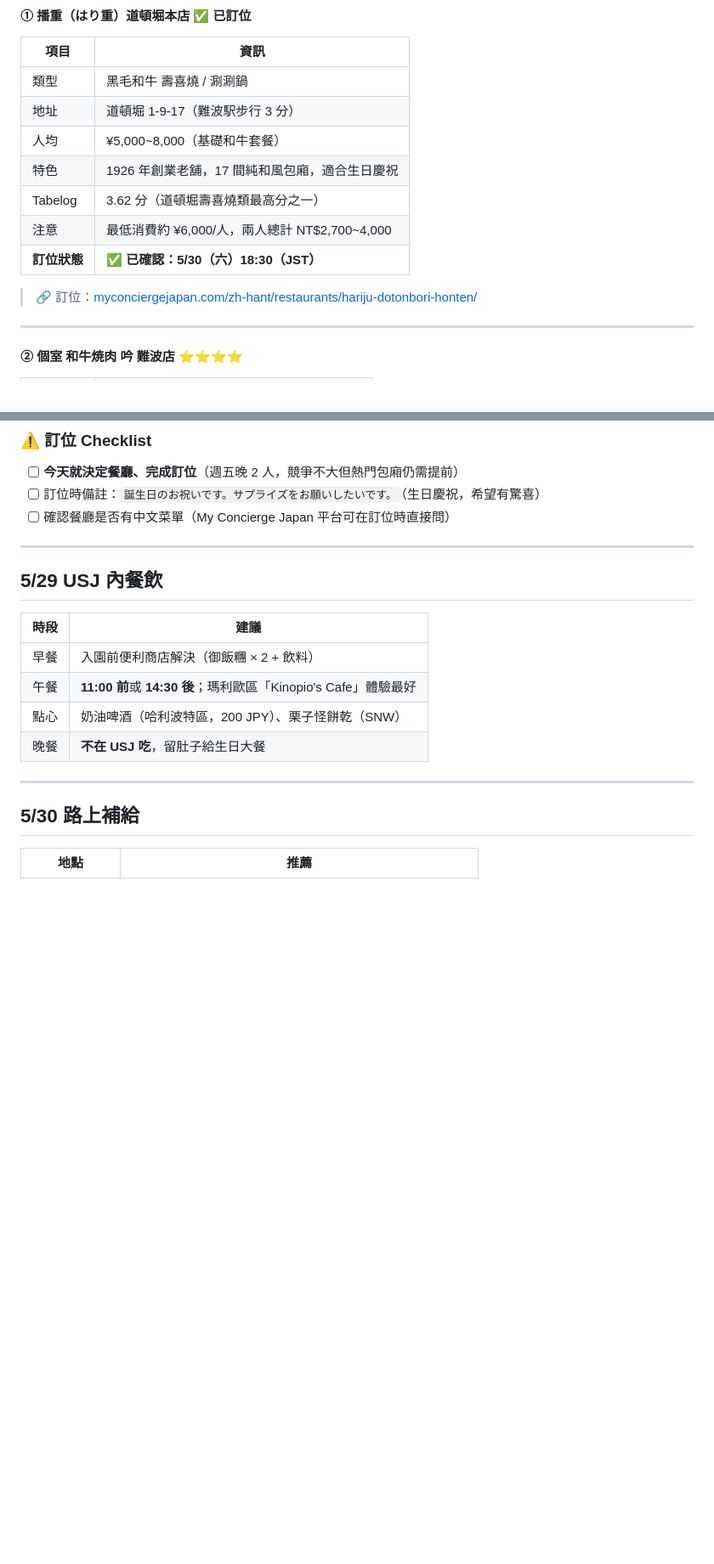
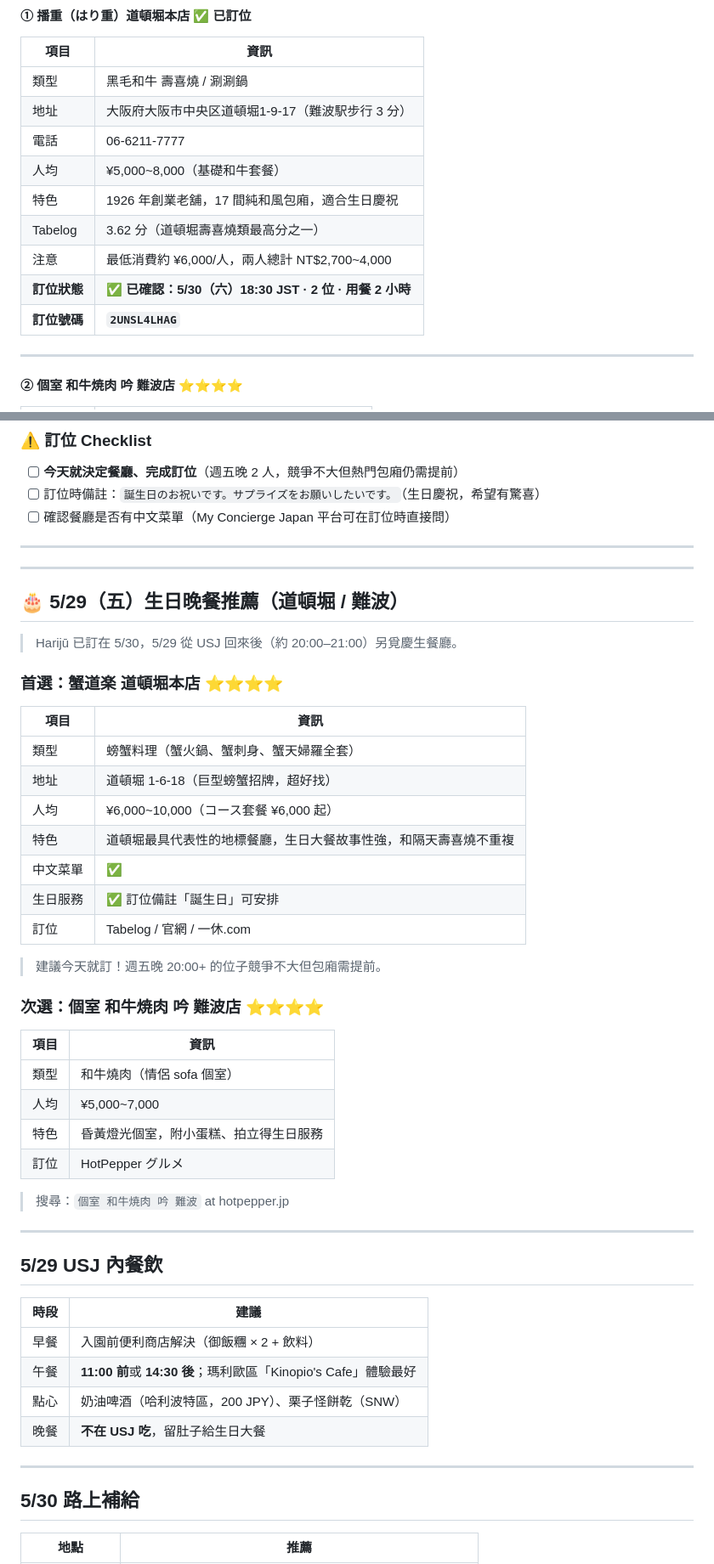
Before and after one commit to gusony/Trip, a Markdown page: 2026-05-osaka/restaurants.md, 2 parts joined by grey strips. Shown at 85% size. GitHub-like rendering; blank space fills up the shorter version.

Commit message:
Update Harijū reservation details and add 5/29 dinner recommendations

```diff
--- a/2026-05-osaka/restaurants.md
+++ b/2026-05-osaka/restaurants.md
@@ -22,14 +22,14 @@
 | 項目 | 資訊 |
 | --- | --- |
 | 類型 | 黑毛和牛 壽喜燒 / 涮涮鍋 |
-| 地址 | 道頓堀 1-9-17（難波駅步行 3 分） |
+| 地址 | 大阪府大阪市中央区道頓堀1-9-17（難波駅步行 3 分） |
+| 電話 | 06-6211-7777 |
 | 人均 | ¥5,000~8,000（基礎和牛套餐） |
 | 特色 | 1926 年創業老舖，17 間純和風包廂，適合生日慶祝 |
 | Tabelog | 3.62 分（道頓堀壽喜燒類最高分之一） |
 | 注意 | 最低消費約 ¥6,000/人，兩人總計 NT$2,700~4,000 |
-| **訂位狀態** | **✅ 已確認：5/30（六）18:30（JST）** |
-
-> 🔗 訂位：[myconciergejapan.com/zh-hant/restaurants/hariju-dotonbori-honten/](https://myconciergejapan.com/zh-hant/restaurants/hariju-dotonbori-honten/)
+| **訂位狀態** | **✅ 已確認：5/30（六）18:30 JST · 2 位 · 用餐 2 小時** |
+| **訂位號碼** | **`2UNSL4LHAG`** |
 
 ---
 
@@ -114,6 +114,39 @@
 
 ---
 
+---
+
+## 🎂 5/29（五）生日晚餐推薦（道頓堀 / 難波）
+
+> Harijū 已訂在 5/30，5/29 從 USJ 回來後（約 20:00–21:00）另覓慶生餐廳。
+
+### 首選：蟹道楽 道頓堀本店 ⭐⭐⭐⭐
+
+| 項目 | 資訊 |
+| --- | --- |
+| 類型 | 螃蟹料理（蟹火鍋、蟹刺身、蟹天婦羅全套） |
+| 地址 | 道頓堀 1-6-18（巨型螃蟹招牌，超好找） |
+| 人均 | ¥6,000~10,000（コース套餐 ¥6,000 起） |
+| 特色 | 道頓堀最具代表性的地標餐廳，生日大餐故事性強，和隔天壽喜燒不重複 |
+| 中文菜單 | ✅ |
+| 生日服務 | ✅ 訂位備註「誕生日」可安排 |
+| 訂位 | Tabelog / 官網 / 一休.com |
+
+> 建議今天就訂！週五晚 20:00+ 的位子競爭不大但包廂需提前。
+
+### 次選：個室 和牛焼肉 吟 難波店 ⭐⭐⭐⭐
+
+| 項目 | 資訊 |
+| --- | --- |
+| 類型 | 和牛燒肉（情侶 sofa 個室） |
+| 人均 | ¥5,000~7,000 |
+| 特色 | 昏黃燈光個室，附小蛋糕、拍立得生日服務 |
+| 訂位 | HotPepper グルメ |
+
+> 搜尋：`個室 和牛焼肉 吟 難波` at hotpepper.jp
+
+---
+
 ## 5/29 USJ 內餐飲
 
 | 時段 | 建議 |
```
Also changed, not shown: 2026-05-osaka/02-day2-usj-birthday-0529.md (+35 -15 lines), 2026-05-osaka/03-day3-katsuoji-nakazaki-0530.md (+1 -1 lines).
